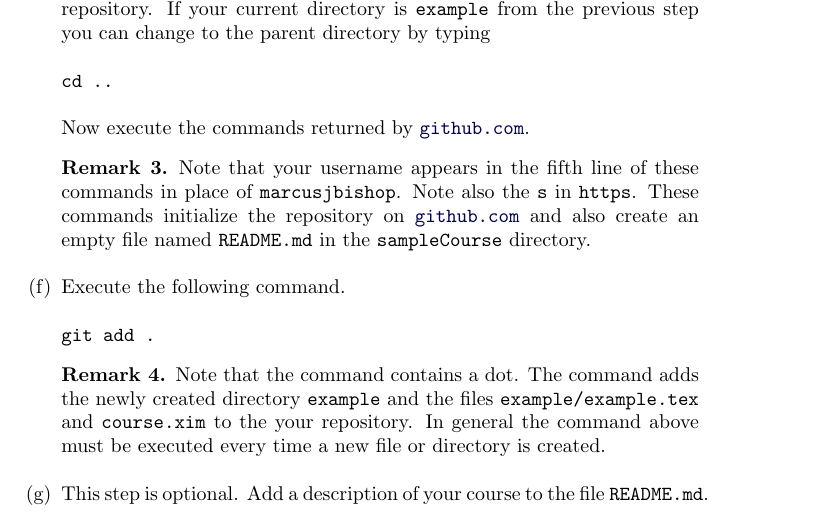
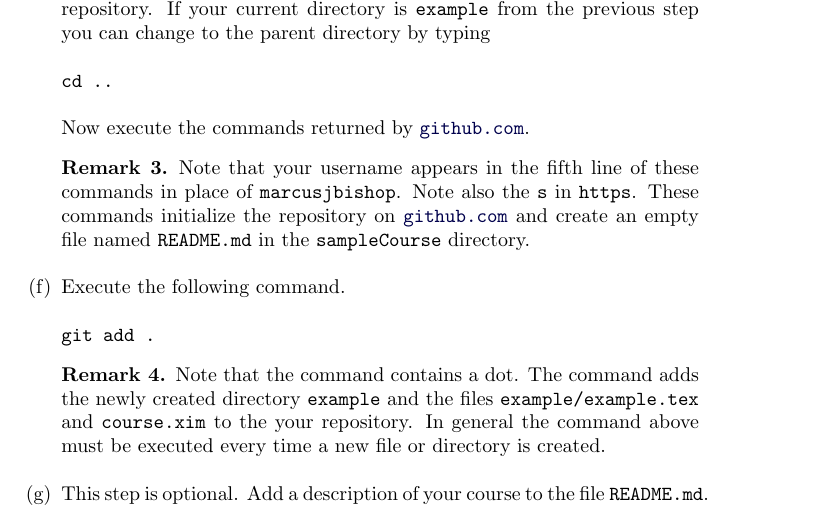
Before and after one commit to slcmalec/gettingStarted, a LaTeX document (repoSetup/repoSetup.tex): part of page 3 of 5, cut so that both start at the same text. Compiled offline with pdfLaTeX.

Commit message:
I hope were done now with this

```diff
--- a/repoSetup/repoSetup.tex
+++ b/repoSetup/repoSetup.tex
@@ -148,7 +147,7 @@ Note that your username appears in the fifth line
 of these commands in place of \verb!marcusjbishop!.
 Note also the \verb!s! in \verb!https!.
 These commands initialize the repository on \href{http://github.com}{\tt github.com}
-and also create an empty file named \verb!README.md!
+and create an empty file named \verb!README.md!
 in the \verb!sampleCourse! directory.
 \end{remark}
 
```
Also changed, not shown: repoSetup/repoSetup.tex (1 more changed lines).
